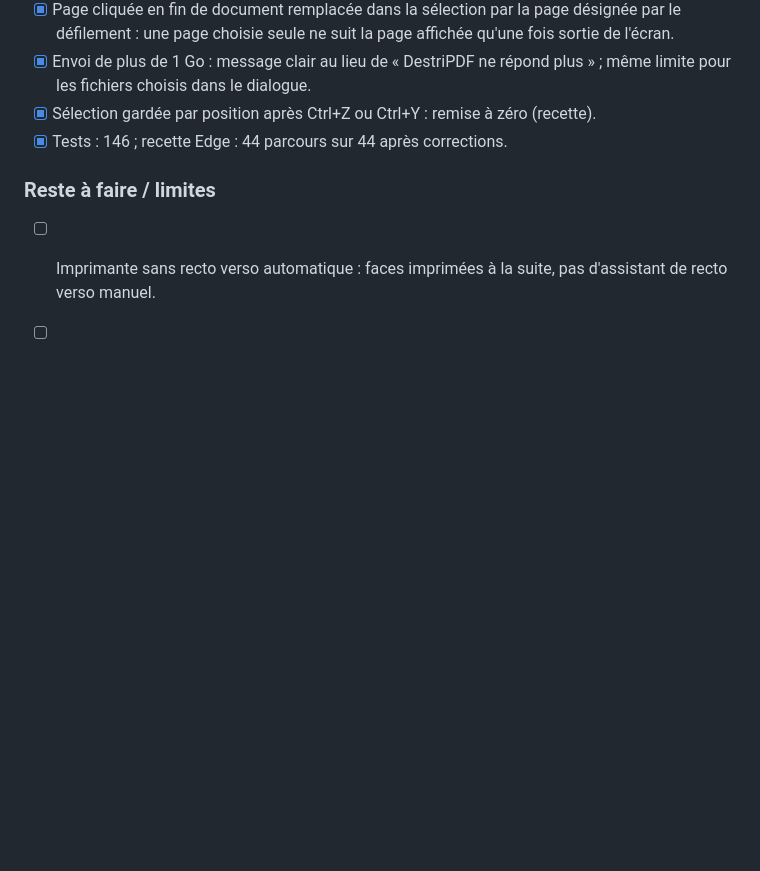
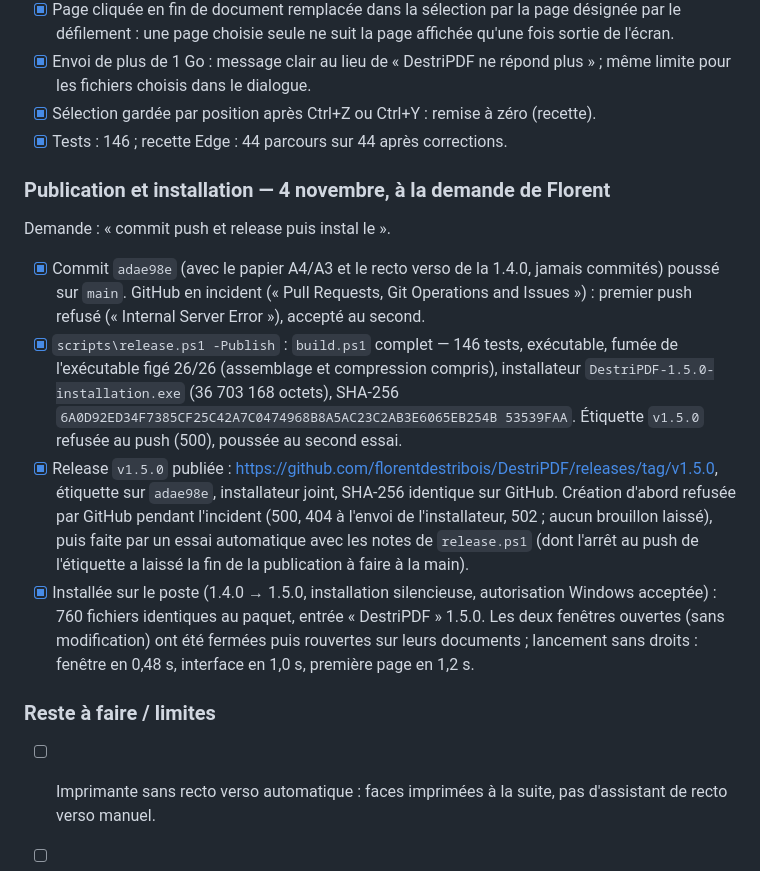
Before and after one commit to florentdestribois/DestriPDF, a Markdown page: task.md, the part around the change. GitHub-like rendering; blank space fills up the shorter version.

Commit message:
docs(task): release v1.5.0 publiée et installée sur le poste
Co-Authored-By: Claude Opus 5.5 <noreply@anthropic.com>

```diff
--- a/task.md
+++ b/task.md
@@ -663,6 +663,32 @@ compression des pdfs ».
   (recette).
 - [x] Tests : 146 ; recette Edge : 44 parcours sur 44 après corrections.
 
+### Publication et installation — 4 novembre, à la demande de Florent
+
+Demande : « commit push et release puis instal le ».
+
+- [x] Commit `adae98e` (avec le papier A4/A3 et le recto verso de la 1.4.0,
+  jamais commités) poussé sur `main`. GitHub en incident (« Pull Requests, Git
+  Operations and Issues ») : premier push refusé (« Internal Server Error »),
+  accepté au second.
+- [x] `scripts\release.ps1 -Publish` : `build.ps1` complet — 146 tests,
+  exécutable, fumée de l'exécutable figé 26/26 (assemblage et compression
+  compris), installateur `DestriPDF-1.5.0-installation.exe` (36 703 168
+  octets), SHA-256 `6A0D92ED34F7385CF25C42A7C0474968B8A5AC23C2AB3E6065EB254B
+  53539FAA`. Étiquette `v1.5.0` refusée au push (500), poussée au second essai.
+- [x] Release `v1.5.0` publiée :
+  https://github.com/florentdestribois/DestriPDF/releases/tag/v1.5.0, étiquette
+  sur `adae98e`, installateur joint, SHA-256 identique sur GitHub. Création
+  d'abord refusée par GitHub pendant l'incident (500, 404 à l'envoi de
+  l'installateur, 502 ; aucun brouillon laissé), puis faite par un essai
+  automatique avec les notes de `release.ps1` (dont l'arrêt au push de
+  l'étiquette a laissé la fin de la publication à faire à la main).
+- [x] Installée sur le poste (1.4.0 → 1.5.0, installation silencieuse,
+  autorisation Windows acceptée) : 760 fichiers identiques au paquet, entrée
+  « DestriPDF » 1.5.0. Les deux fenêtres ouvertes (sans modification) ont été
+  fermées puis rouvertes sur leurs documents ; lancement sans droits : fenêtre
+  en 0,48 s, interface en 1,0 s, première page en 1,2 s.
+
 ### Reste à faire / limites
 
 - [ ] Imprimante sans recto verso automatique : faces imprimées à la suite, pas
```
